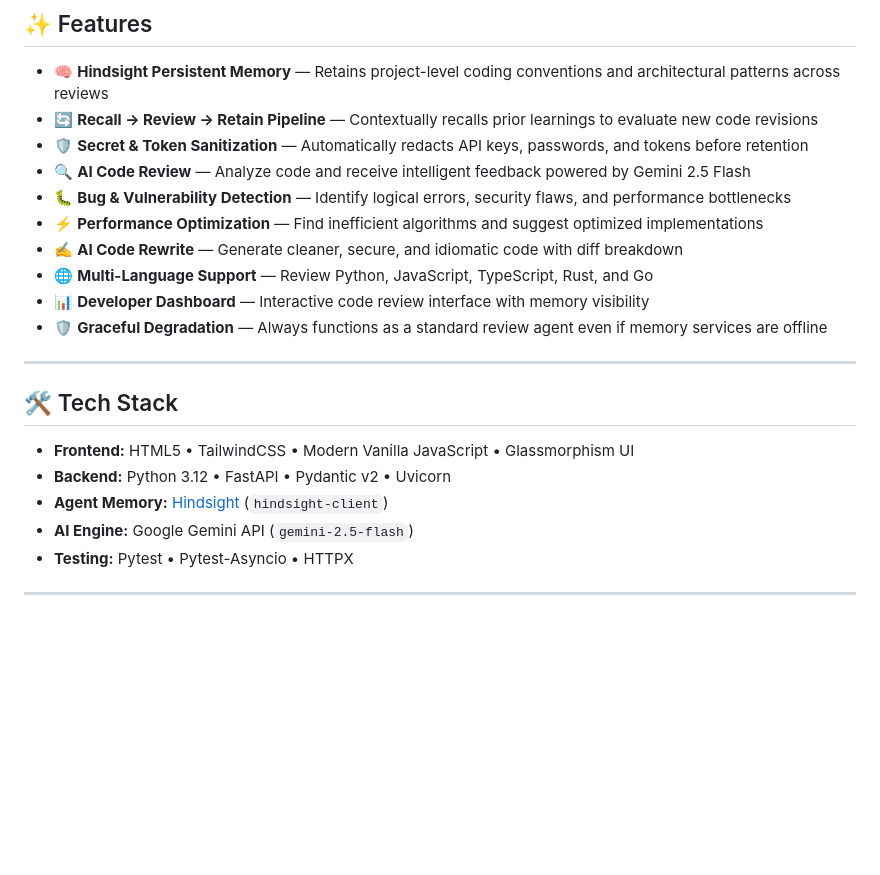
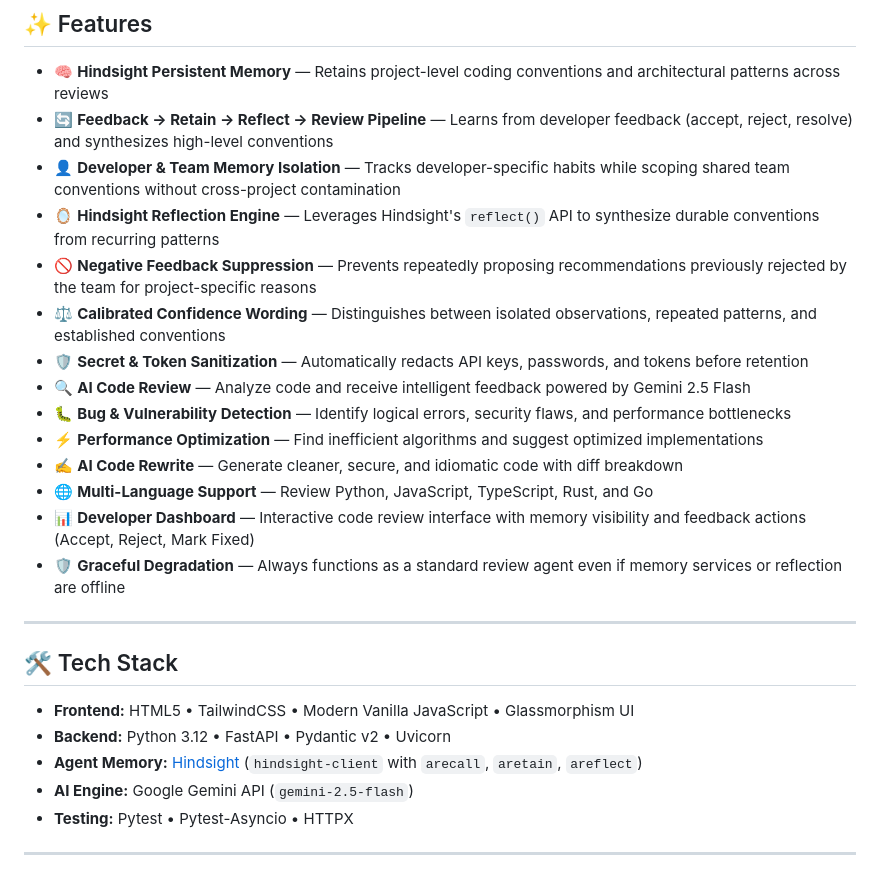
Before and after one commit to techy-ops/Hindsight-Code-Review-Agent, a Markdown page: README.md, the part around the change. Rendered like a GitHub page; blank space fills up the shorter version.

Commit message:
feat: add personalized review recommendations

```diff
--- a/README.md
+++ b/README.md
@@ -9,15 +9,19 @@ AI Code Review & Rewrite Agent helps developers identify **bugs, security vulner
 ## ✨ Features
 
 * 🧠 **Hindsight Persistent Memory** — Retains project-level coding conventions and architectural patterns across reviews
-* 🔄 **Recall → Review → Retain Pipeline** — Contextually recalls prior learnings to evaluate new code revisions
+* 🔄 **Feedback → Retain → Reflect → Review Pipeline** — Learns from developer feedback (accept, reject, resolve) and synthesizes high-level conventions
+* 👤 **Developer & Team Memory Isolation** — Tracks developer-specific habits while scoping shared team conventions without cross-project contamination
+* 🪞 **Hindsight Reflection Engine** — Leverages Hindsight's `reflect()` API to synthesize durable conventions from recurring patterns
+* 🚫 **Negative Feedback Suppression** — Prevents repeatedly proposing recommendations previously rejected by the team for project-specific reasons
+* ⚖️ **Calibrated Confidence Wording** — Distinguishes between isolated observations, repeated patterns, and established conventions
 * 🛡️ **Secret & Token Sanitization** — Automatically redacts API keys, passwords, and tokens before retention
 * 🔍 **AI Code Review** — Analyze code and receive intelligent feedback powered by Gemini 2.5 Flash
 * 🐛 **Bug & Vulnerability Detection** — Identify logical errors, security flaws, and performance bottlenecks
 * ⚡ **Performance Optimization** — Find inefficient algorithms and suggest optimized implementations
 * ✍️ **AI Code Rewrite** — Generate cleaner, secure, and idiomatic code with diff breakdown
 * 🌐 **Multi-Language Support** — Review Python, JavaScript, TypeScript, Rust, and Go
-* 📊 **Developer Dashboard** — Interactive code review interface with memory visibility
-* 🛡️ **Graceful Degradation** — Always functions as a standard review agent even if memory services are offline
+* 📊 **Developer Dashboard** — Interactive code review interface with memory visibility and feedback actions (Accept, Reject, Mark Fixed)
+* 🛡️ **Graceful Degradation** — Always functions as a standard review agent even if memory services or reflection are offline
 
 ---
 
@@ -25,7 +29,7 @@ AI Code Review & Rewrite Agent helps developers identify **bugs, security vulner
 
 * **Frontend:** HTML5 • TailwindCSS • Modern Vanilla JavaScript • Glassmorphism UI
 * **Backend:** Python 3.12 • FastAPI • Pydantic v2 • Uvicorn
-* **Agent Memory:** [Hindsight](https://github.com/vectorize-io/hindsight) (`hindsight-client`)
+* **Agent Memory:** [Hindsight](https://github.com/vectorize-io/hindsight) (`hindsight-client` with `arecall`, `aretain`, `areflect`)
 * **AI Engine:** Google Gemini API (`gemini-2.5-flash`)
 * **Testing:** Pytest • Pytest-Asyncio • HTTPX
 
```
